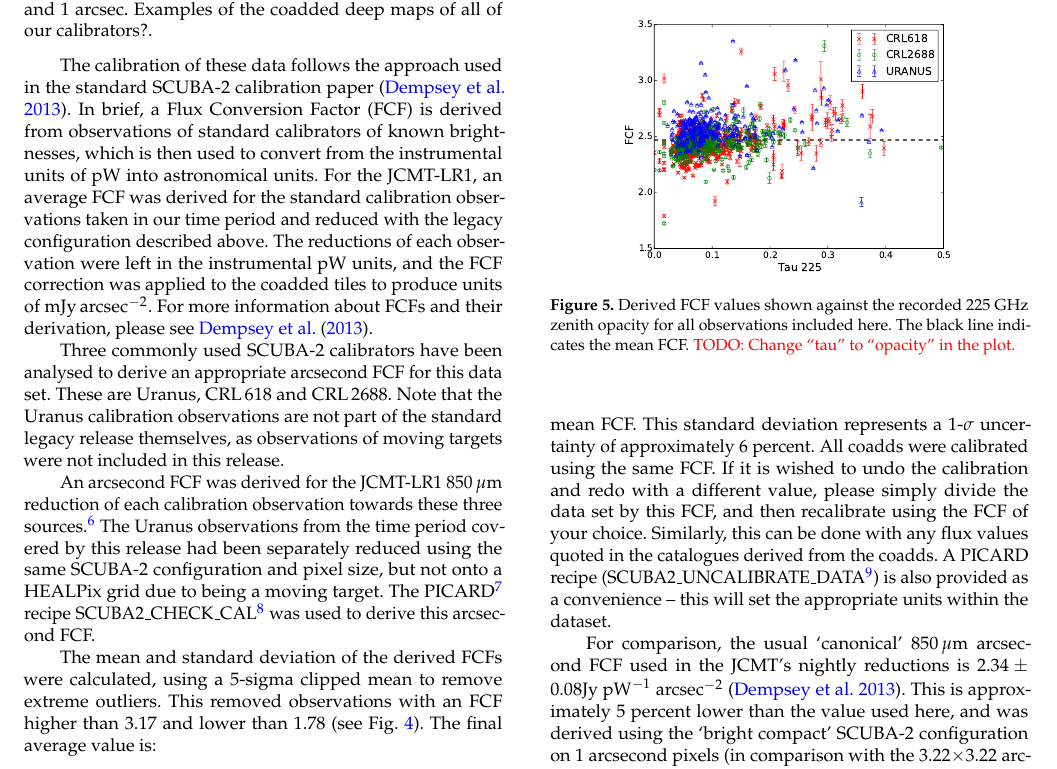
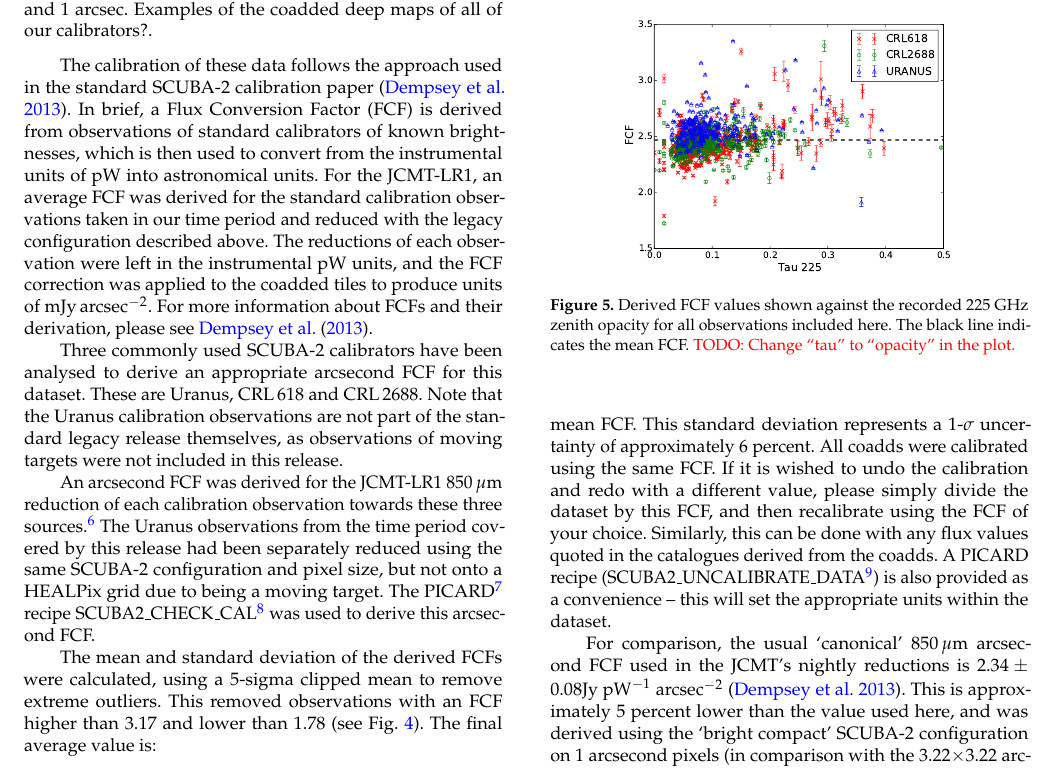
Before and after one commit to eaobservatory/jsa-legacy, a LaTeX paper (legacy-850um-paper.tex): part of page 5 of 8, cut so that both start at the same text. Compiled offline with pdfLaTeX; a LaTeX package or settings file that is missing is left out.

Commit message:
More consistent writing of "dataset"
Now write as one word everywere, for consistency.

```diff
--- a/legacy-850um-paper.tex
+++ b/legacy-850um-paper.tex
@@ -595,7 +595,7 @@ mJy\,arcsec$^{-2}$. For more information about FCFs and their
 derivation, please see \citet{Dempsey2013}.
 
 Three commonly used SCUBA-2 calibrators have been analysed to derive
-an appropriate arcsecond FCF for this data set. These are Uranus,
+an appropriate arcsecond FCF for this dataset. These are Uranus,
 CRL\,618 and CRL\,2688. Note that the Uranus calibration observations
 are not part of the standard legacy release themselves, as
 observations of moving targets were not included in this release.
@@ -625,7 +625,7 @@ The coadds in this release were calibrated using this mean FCF.  This
 standard deviation represents a 1-$\sigma$ uncertainty of
 approximately 6 percent. All coadds were calibrated using the same
 FCF. If it is wished to undo the calibration and redo with a different
-value, please simply divide the data set by this FCF, and then
+value, please simply divide the dataset by this FCF, and then
 recalibrate using the FCF of your choice. Similarly, this can be done
 with any flux values quoted in the catalogues derived from the
 coadds. A PICARD recipe (SCUBA2\_UNCALIBRATE\_DATA\footnote{see
```
Also changed, not shown: legacy-850um-paper.tex (2 more changed lines).
